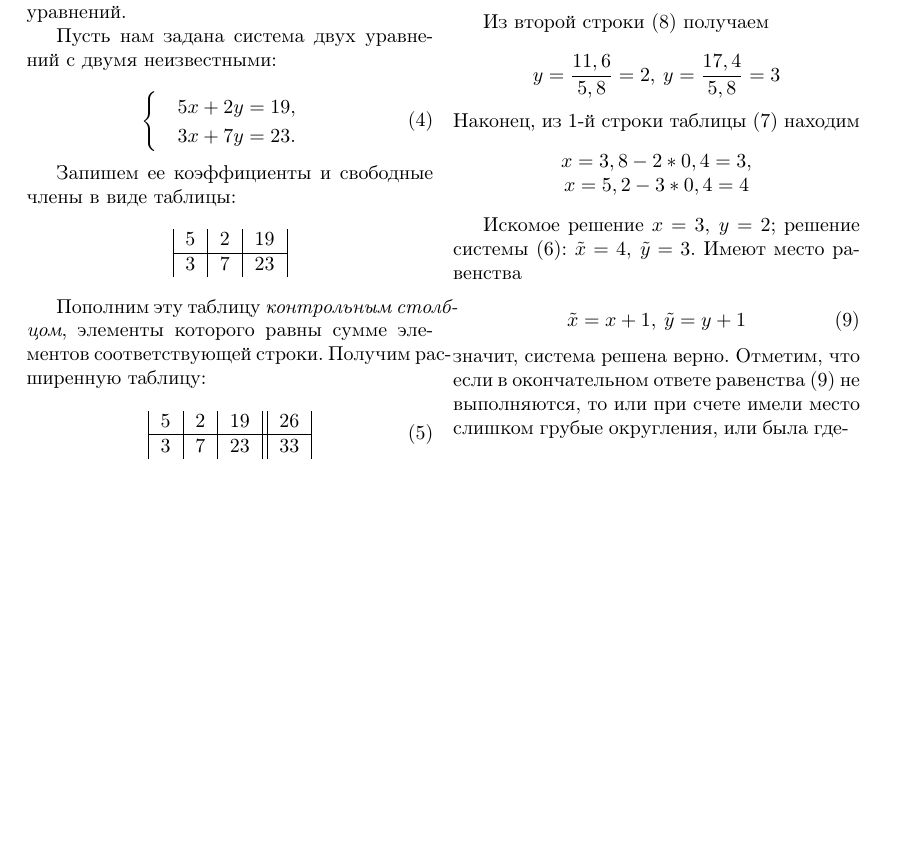
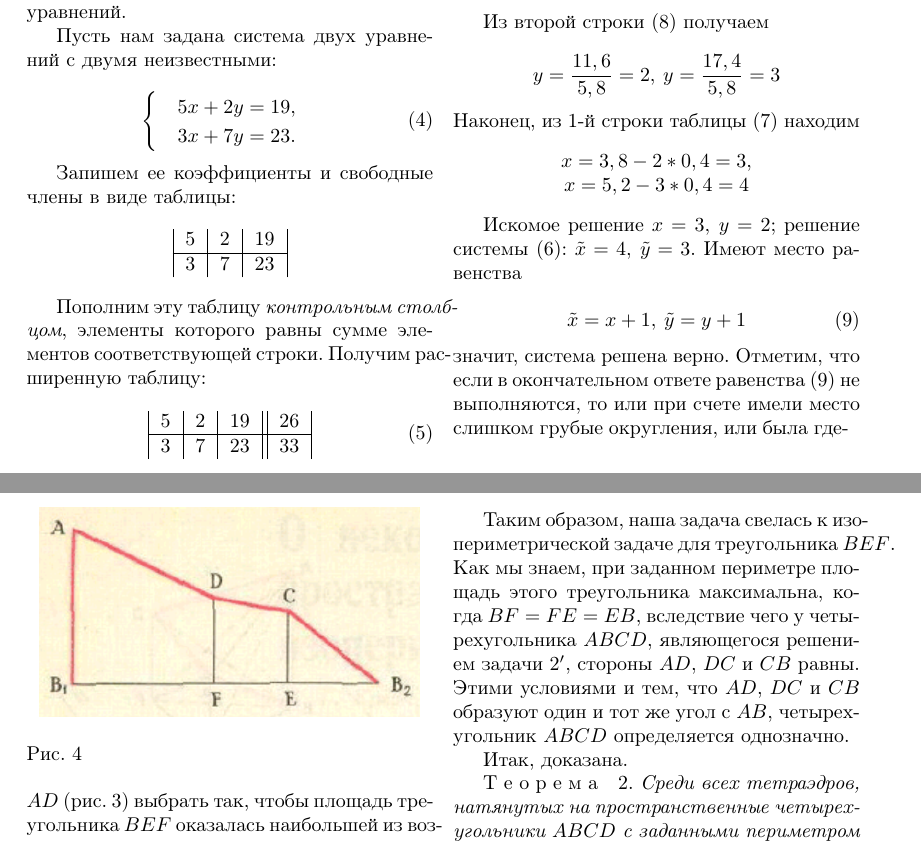
Before and after one commit to KXRXH/CS_ITMO, a LaTeX document (Lab6/main.tex, which reads Lab6/third_page.tex): part of page 2 of 2 before the commit and two parts of pages 2 and 3 of 3 after it, the two joined at a grey line, cut so that both start at the same text, the shorter picture padded with empty space. Compiled offline with pdfLaTeX.

Commit message:
main task - done

```diff
--- a/Lab6/main.tex
+++ b/Lab6/main.tex
@@ -6,7 +6,8 @@
 \usepackage{array}
 \usepackage{multirow}
 \usepackage{diagbox}
-\usepackage{fancyhdr, mathtools, bm, geometry, graphicx, subcaption}
+\usepackage{fancyhdr, mathtools, bm, geometry, subcaption}
+\PassOptionsToPackage{final}{graphicx}
 \usepackage{tikz}
 \usepackage{amsmath,amsthm,amssymb}
 \begin{document}
@@ -24,4 +25,7 @@
 
 \input{second_page.tex}
 \setcounter{page}{2}
+\newpage
+\input{third_page.tex}
+\setcounter{page}{3}
 \end{document}
--- /dev/null
+++ b/Lab6/third_page.tex
@@ -0,0 +1,10 @@
+\twocolumn
+\begin{center}
+\includegraphics[width=190px]{pic1.png}
+\end{center}
+
+\noindent Рис. 4
+\newline
+
+
+\par \noindent $AD$ (рис. 3) выбрать так, чтобы площадь треугольника $BEF$ оказалась наибольшей из возможных.
@@ -0,0 +22,5 @@
+\par Таким образом, наша задача свелась к изопериметрической задаче для треугольника $BEF$. Как мы знаем, при заданном периметре  площадь этого треугольника максимальна, когда $BF = FE = EB$, вследствие чего у четырехугольника $ABCD$, являющегося решением задачи $2^\prime$, стороны $AD$, $DC$ и $CB$ равны. Этими условиями и тем, что $AD$, $DC$ и $CB$ образуют один и тот же угол с $AB$, четырехугольник $ABCD$ определяется однозначно.
+
+\par Итак, доказана.
+\par Т е о р е м а\quad2. \textit{Среди всех тетраэдров, натянутых на пространственные четырехугольники $ABCD$ с заданными периметром $2p$ и длиной $h$ стороны $AB$, наибольший объем имеет тетраэдр, натянутый на четырехугольник, стороны которого $AD$, $DC$ и $CB$ имеют равные длины и образуют равные углы со стороной $AB$.}
+\par Одновременно получен способ построения экстремального четырехугольника: для этого нужно прямоугольник, у которого одна сторона равна $h$, а диагональ равна $2p - h$, свернуть в правильную треугольную призму.
```
Also changed, not shown: Lab6/second_page.tex (+3 -0 lines), Lab6/pic1.png (added), Lab6/pic2.png (added), Lab6/third_page.tex (21 more changed lines).
